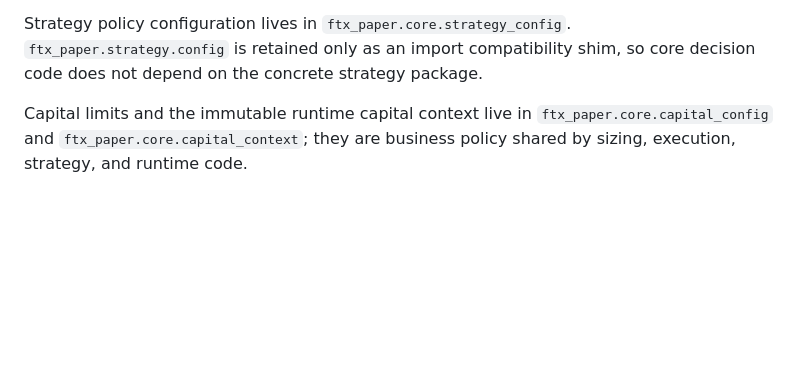
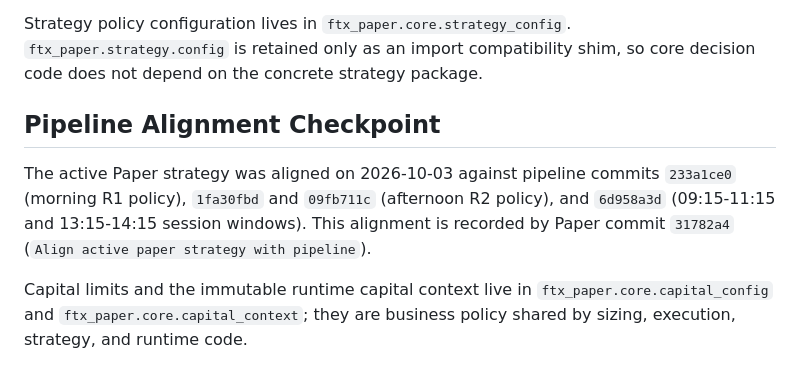
Before and after one commit to a521206/ftx-paper, a Markdown page: docs/ARCHITECTURE.md, the part around the change. Drawn GitHub-style; blank space fills up the shorter version.

Commit message:
Record pipeline alignment checkpoint

```diff
--- a/docs/ARCHITECTURE.md
+++ b/docs/ARCHITECTURE.md
@@ -29,6 +29,14 @@ Strategy policy configuration lives in `ftx_paper.core.strategy_config`.
 `ftx_paper.strategy.config` is retained only as an import compatibility shim,
 so core decision code does not depend on the concrete strategy package.
 
+## Pipeline Alignment Checkpoint
+
+The active Paper strategy was aligned on 2026-10-03 against pipeline commits
+`233a1ce0` (morning R1 policy), `1fa30fbd` and `09fb711c` (afternoon R2
+policy), and `6d958a3d` (09:15-11:15 and 13:15-14:15 session windows).
+This alignment is recorded by Paper commit `31782a4` (`Align active paper
+strategy with pipeline`).
+
 Capital limits and the immutable runtime capital context live in
 `ftx_paper.core.capital_config` and `ftx_paper.core.capital_context`; they are
 business policy shared by sizing, execution, strategy, and runtime code.
```
